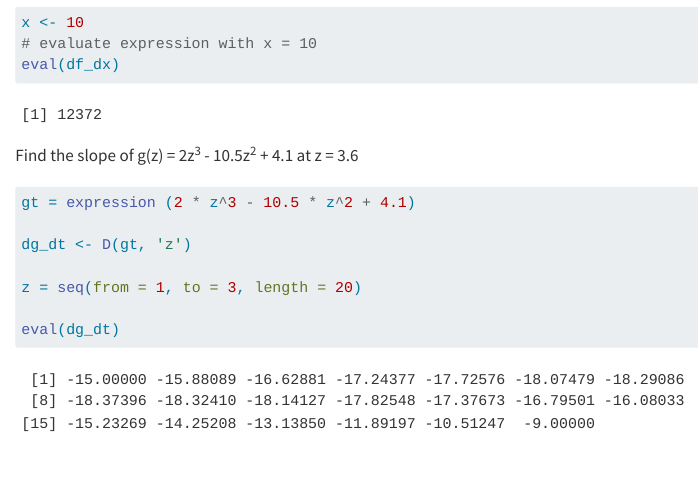
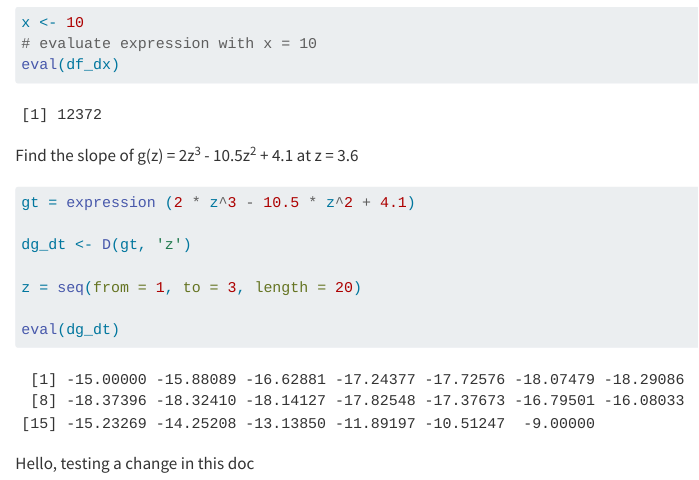
Before and after one commit to fletcher-m/eds212-day2-comp1, a Quarto document (eds212-day2-comp1.qmd): the page in a window 1100 px wide, from 400 px down. Rendered offline with R 4.5, knitr and Pandoc in place of Quarto, with nearby package versions.

Commit message:
added a line of text

````diff
--- a/eds212-day2-comp1.qmd
+++ b/eds212-day2-comp1.qmd
@@ -30,3 +30,5 @@ z = seq(from = 1, to = 3, length = 20)
 
 eval(dg_dt)
 ```
+
+Hello, testing a change in this doc
````
